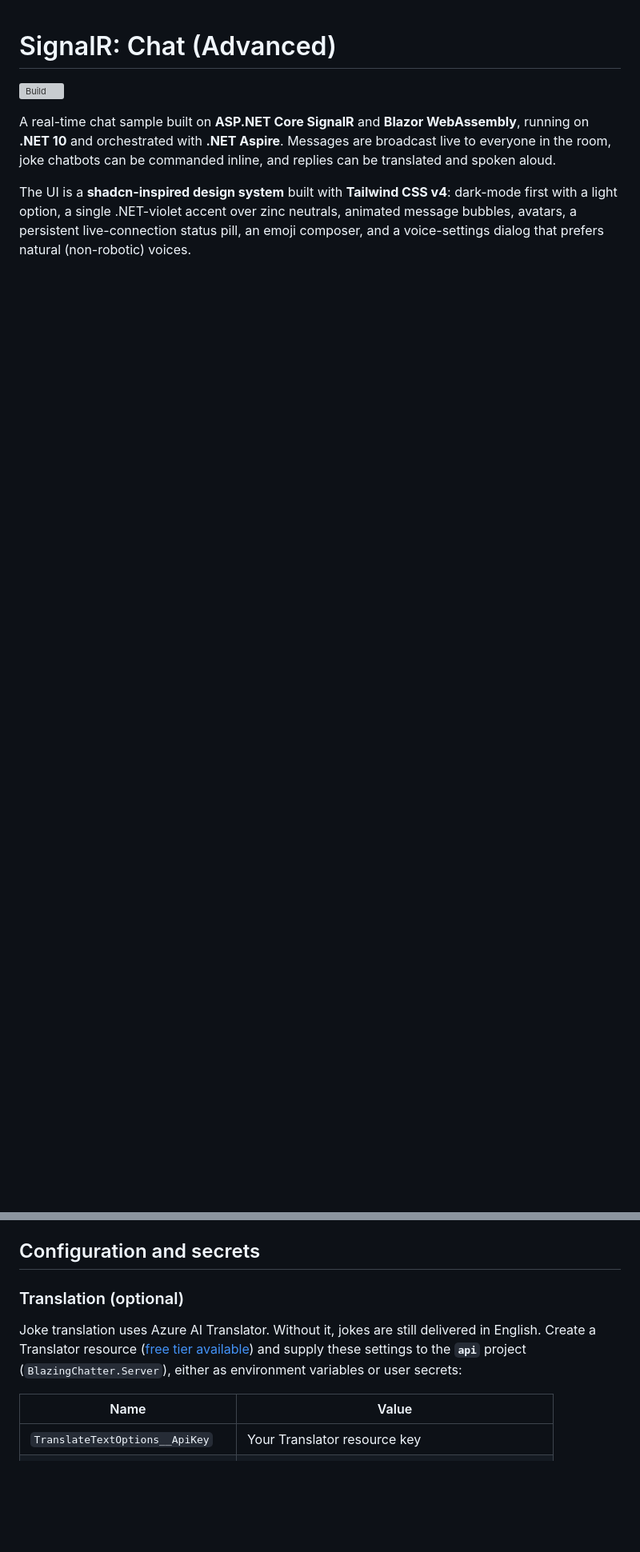
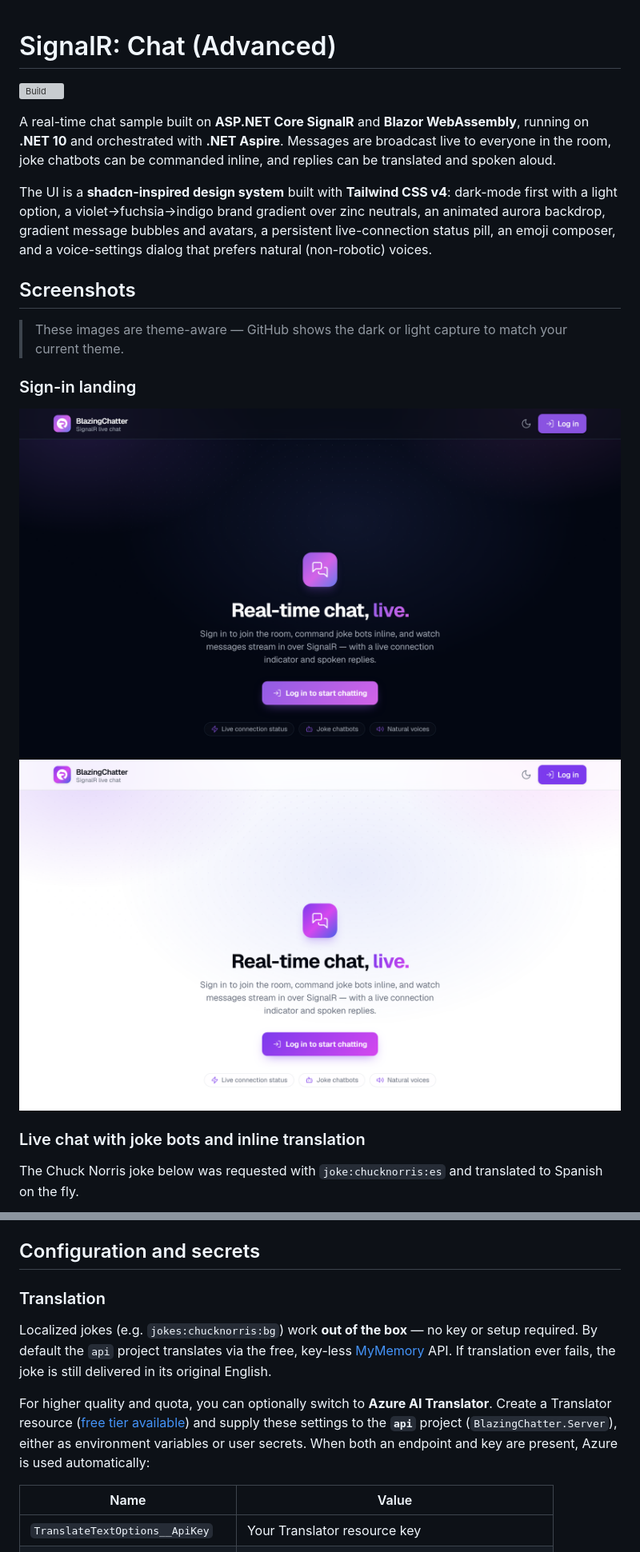
Before and after one commit to IEvangelist/signalr-chat, a Markdown page: README.md, 2 parts joined by grey strips. Shown at 80% size. Rendered like a GitHub page; pictures changed too: images/landing-dark.png (added), images/landing-light.png (added); blank space fills up the shorter version; grey boxes are pictures that could not be loaded.

Commit message:
Add theme-aware app screenshots and refresh translation docs
- Capture landing, live-chat (with an inline Spanish-translated joke), and
  voice-settings screenshots in both light and dark themes into images/.
- Reference them in the README using GitHub's theme-aware image trick
  (#gh-dark-mode-only / #gh-light-mode-only) so each theme shows its match.
- Rewrite the Translation section: it now works out of the box via the free
  MyMemory API, with Azure AI Translator as an optional higher-quality upgrade.
- Refresh the design-system blurb to mention the brand gradient and aurora.

Co-authored-by: Copilot App <223556219+Copilot@users.noreply.github.com>

```diff
--- a/README.md
+++ b/README.md
@@ -4,4 +4,18 @@
 
 A real-time chat sample built on **ASP.NET Core SignalR** and **Blazor WebAssembly**, running on **.NET 10** and orchestrated with **.NET Aspire**. Messages are broadcast live to everyone in the room, joke chatbots can be commanded inline, and replies can be translated and spoken aloud.
 
-The UI is a **shadcn-inspired design system** built with **Tailwind CSS v4**: dark-mode first with a light option, a single .NET-violet accent over zinc neutrals, animated message bubbles, avatars, a persistent live-connection status pill, an emoji composer, and a voice-settings dialog that prefers natural (non-robotic) voices.
+The UI is a **shadcn-inspired design system** built with **Tailwind CSS v4**: dark-mode first with a light option, a violet→fuchsia→indigo brand gradient over zinc neutrals, an animated aurora backdrop, gradient message bubbles and avatars, a persistent live-connection status pill, an emoji composer, and a voice-settings dialog that prefers natural (non-robotic) voices.
+
+## Screenshots
+
+> These images are theme-aware — GitHub shows the dark or light capture to match your current theme.
+
+### Sign-in landing
+
+![BlazingChatter sign-in landing (dark)](images/landing-dark.png#gh-dark-mode-only)
+![BlazingChatter sign-in landing (light)](images/landing-light.png#gh-light-mode-only)
+
+### Live chat with joke bots and inline translation
+
+The Chuck Norris joke below was requested with `joke:chucknorris:es` and translated to Spanish on the fly.
+
@@ -68,9 +90,11 @@ To build without Node available (using the committed `app.css`), pass `-p:RunTai
 
 ## Configuration and secrets
 
-### Translation (optional)
+### Translation
 
-Joke translation uses Azure AI Translator. Without it, jokes are still delivered in English. Create a Translator resource ([free tier available](https://learn.microsoft.com/azure/ai-services/translator/create-translator-resource)) and supply these settings to the **`api`** project (`BlazingChatter.Server`), either as environment variables or user secrets:
+Localized jokes (e.g. `jokes:chucknorris:bg`) work **out of the box** — no key or setup required. By default the `api` project translates via the free, key-less [MyMemory](https://mymemory.translated.net/doc/spec.php) API. If translation ever fails, the joke is still delivered in its original English.
+
+For higher quality and quota, you can optionally switch to **Azure AI Translator**. Create a Translator resource ([free tier available](https://learn.microsoft.com/azure/ai-services/translator/create-translator-resource)) and supply these settings to the **`api`** project (`BlazingChatter.Server`), either as environment variables or user secrets. When both an endpoint and key are present, Azure is used automatically:
 
 | Name | Value |
 |------|-------|
```
Also changed, not shown: other parts of README.md (+8 -0 lines), images/chat-dark.png (added), images/chat-light.png (added), images/voice-settings-dark.png (added).
